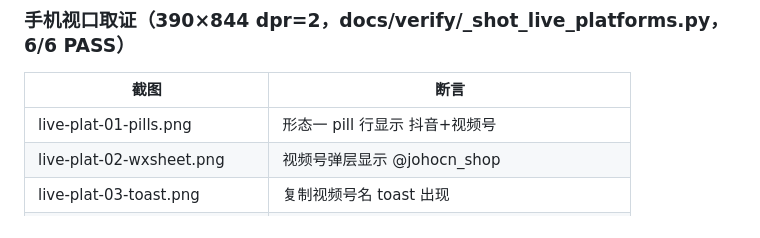
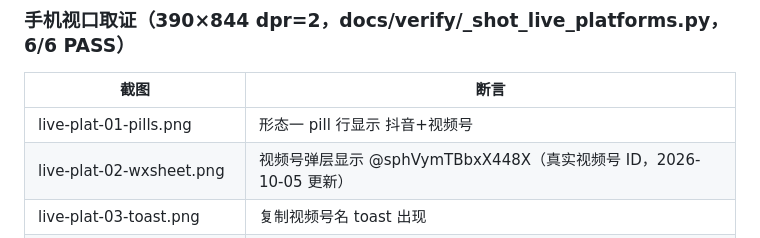
Before and after one commit to johocn/vshop, a Markdown page: docs/verify/2026-10-live-platforms.md, the part around the change. Rendered like a GitHub page.

Commit message:
docs(live): 取证截图刷新至真实视频号 ID sphVymTBbxX448X

```diff
--- a/docs/verify/2026-10-live-platforms.md
+++ b/docs/verify/2026-10-live-platforms.md
@@ -42,7 +42,7 @@
 | 截图 | 断言 |
 |---|---|
 | live-plat-01-pills.png | 形态一 pill 行显示 抖音+视频号 |
-| live-plat-02-wxsheet.png | 视频号弹层显示 @johocn_shop |
+| live-plat-02-wxsheet.png | 视频号弹层显示 @sphVymTBbxX448X（真实视频号 ID，2026-10-05 更新） |
 | live-plat-03-toast.png | 复制视频号名 toast 出现 |
 | live-plat-04-form2-gobtn.png | 形态二「前往视频号观看」按钮 |
 | live-plat-05-plain-ended.png | 无 platforms 回归：直播已结束、无 go-btn/pills |
```
Also changed, not shown: docs/verify/live-plat-02-wxsheet.png, docs/verify/live-plat-03-toast.png, 1 other file.
